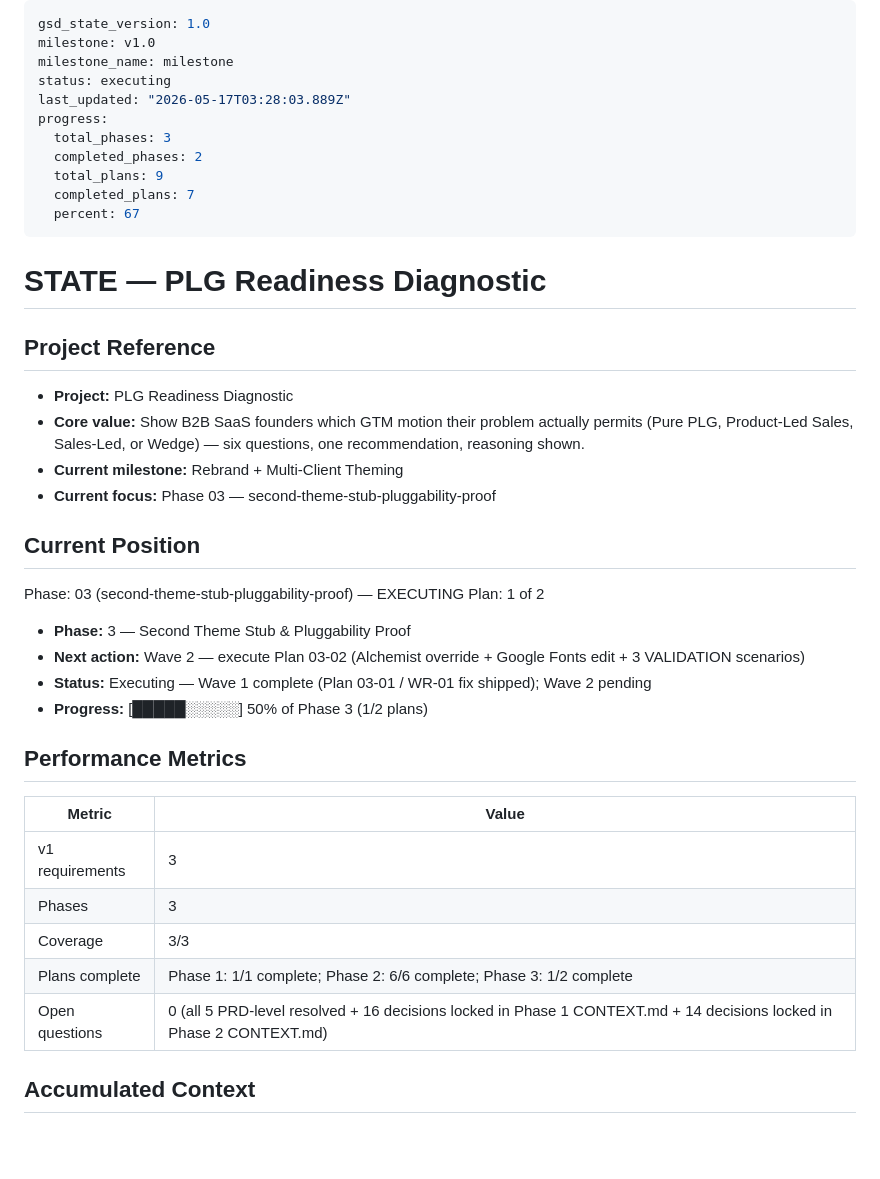
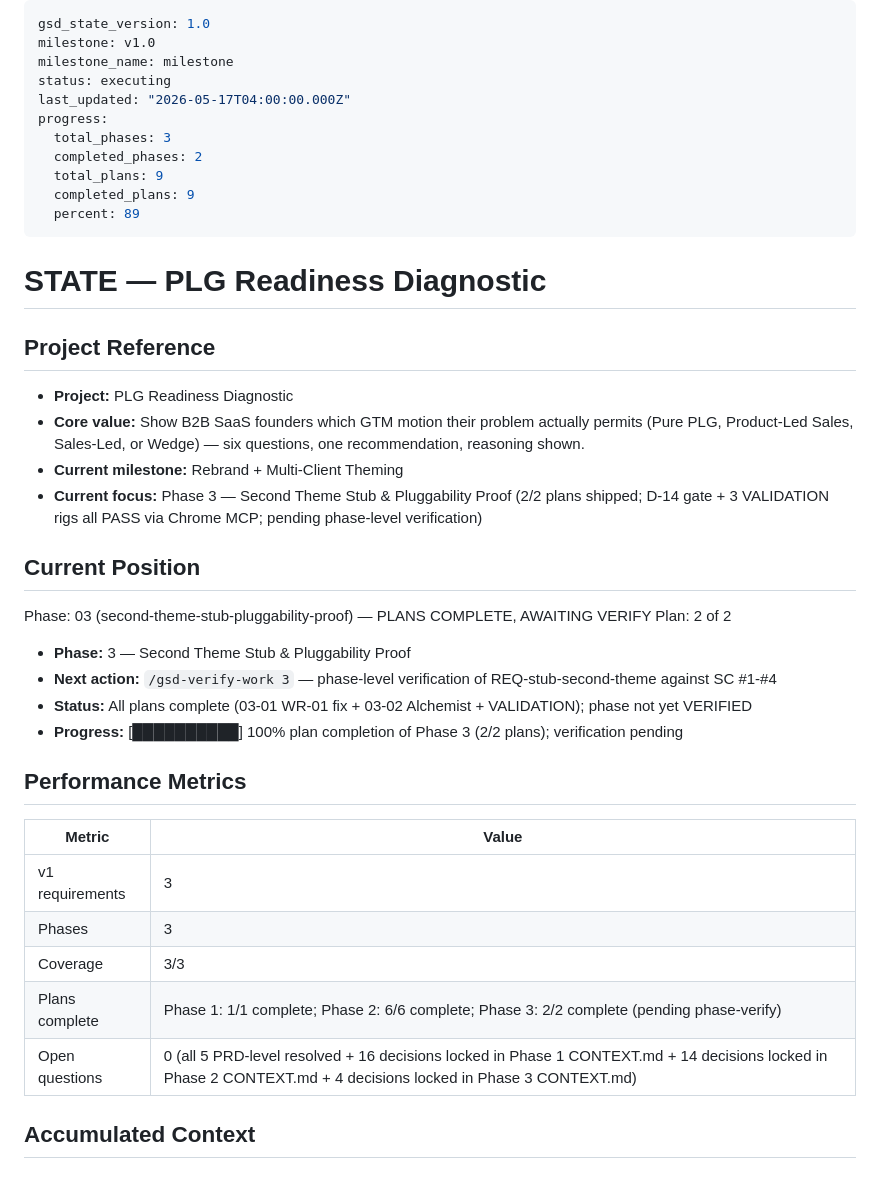
Before and after one commit to petergiordano/plg-readiness, a Markdown page: .planning/STATE.md, the part around the change. Rendered like a GitHub page; blank space fills up the shorter version.

Commit message:
docs(phase-03): update tracking after wave 2 — plan 03-02 complete (verify pending)
Co-Authored-By: Claude Opus 4.7 (1M context) <noreply@anthropic.com>

```diff
--- a/.planning/STATE.md
+++ b/.planning/STATE.md
@@ -3,13 +3,13 @@ gsd_state_version: 1.0
 milestone: v1.0
 milestone_name: milestone
 status: executing
-last_updated: "2026-05-17T03:28:03.889Z"
+last_updated: "2026-05-17T04:00:00.000Z"
 progress:
   total_phases: 3
   completed_phases: 2
   total_plans: 9
-  completed_plans: 7
-  percent: 67
+  completed_plans: 9
+  percent: 89
 ---
 
 # STATE — PLG Readiness Diagnostic
@@ -19,17 +19,17 @@ progress:
 - **Project:** PLG Readiness Diagnostic
 - **Core value:** Show B2B SaaS founders which GTM motion their problem actually permits (Pure PLG, Product-Led Sales, Sales-Led, or Wedge) — six questions, one recommendation, reasoning shown.
 - **Current milestone:** Rebrand + Multi-Client Theming
-- **Current focus:** Phase 03 — second-theme-stub-pluggability-proof
+- **Current focus:** Phase 3 — Second Theme Stub & Pluggability Proof (2/2 plans shipped; D-14 gate + 3 VALIDATION rigs all PASS via Chrome MCP; pending phase-level verification)
 
 ## Current Position
 
-Phase: 03 (second-theme-stub-pluggability-proof) — EXECUTING
-Plan: 1 of 2
+Phase: 03 (second-theme-stub-pluggability-proof) — PLANS COMPLETE, AWAITING VERIFY
+Plan: 2 of 2
 
 - **Phase:** 3 — Second Theme Stub & Pluggability Proof
-- **Next action:** Wave 2 — execute Plan 03-02 (Alchemist override + Google Fonts edit + 3 VALIDATION scenarios)
-- **Status:** Executing — Wave 1 complete (Plan 03-01 / WR-01 fix shipped); Wave 2 pending
-- **Progress:** [█████░░░░░] 50% of Phase 3 (1/2 plans)
+- **Next action:** `/gsd-verify-work 3` — phase-level verification of REQ-stub-second-theme against SC #1-#4
+- **Status:** All plans complete (03-01 WR-01 fix + 03-02 Alchemist + VALIDATION); phase not yet VERIFIED
+- **Progress:** [██████████] 100% plan completion of Phase 3 (2/2 plans); verification pending
 
 ## Performance Metrics
 
@@ -38,8 +38,8 @@ Plan: 1 of 2
 | v1 requirements | 3 |
 | Phases | 3 |
 | Coverage | 3/3 |
-| Plans complete | Phase 1: 1/1 complete; Phase 2: 6/6 complete; Phase 3: 1/2 complete |
-| Open questions | 0 (all 5 PRD-level resolved + 16 decisions locked in Phase 1 CONTEXT.md + 14 decisions locked in Phase 2 CONTEXT.md) |
+| Plans complete | Phase 1: 1/1 complete; Phase 2: 6/6 complete; Phase 3: 2/2 complete (pending phase-verify) |
+| Open questions | 0 (all 5 PRD-level resolved + 16 decisions locked in Phase 1 CONTEXT.md + 14 decisions locked in Phase 2 CONTEXT.md + 4 decisions locked in Phase 3 CONTEXT.md) |
 
 ## Accumulated Context
 
```
Also changed, not shown: .planning/ROADMAP.md (+3 -3 lines).
